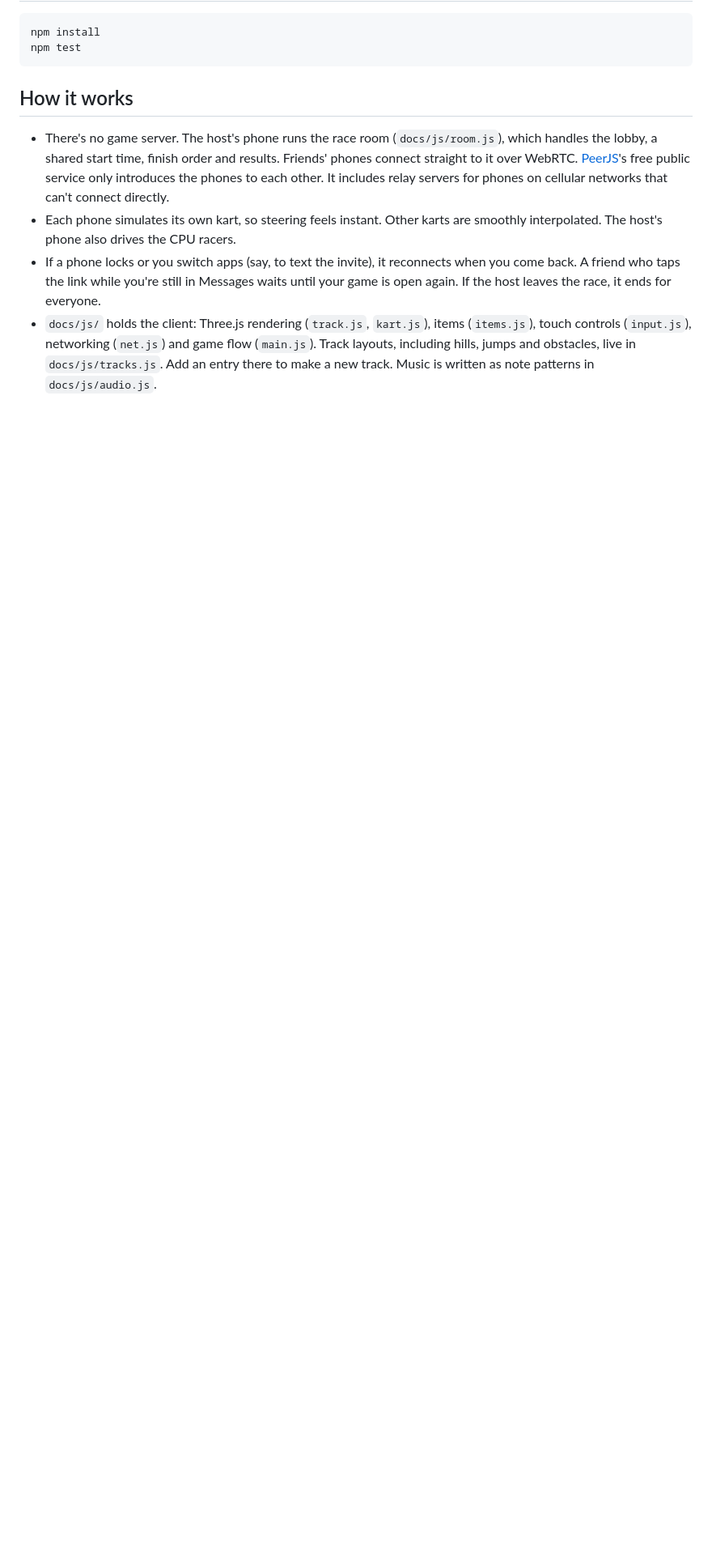
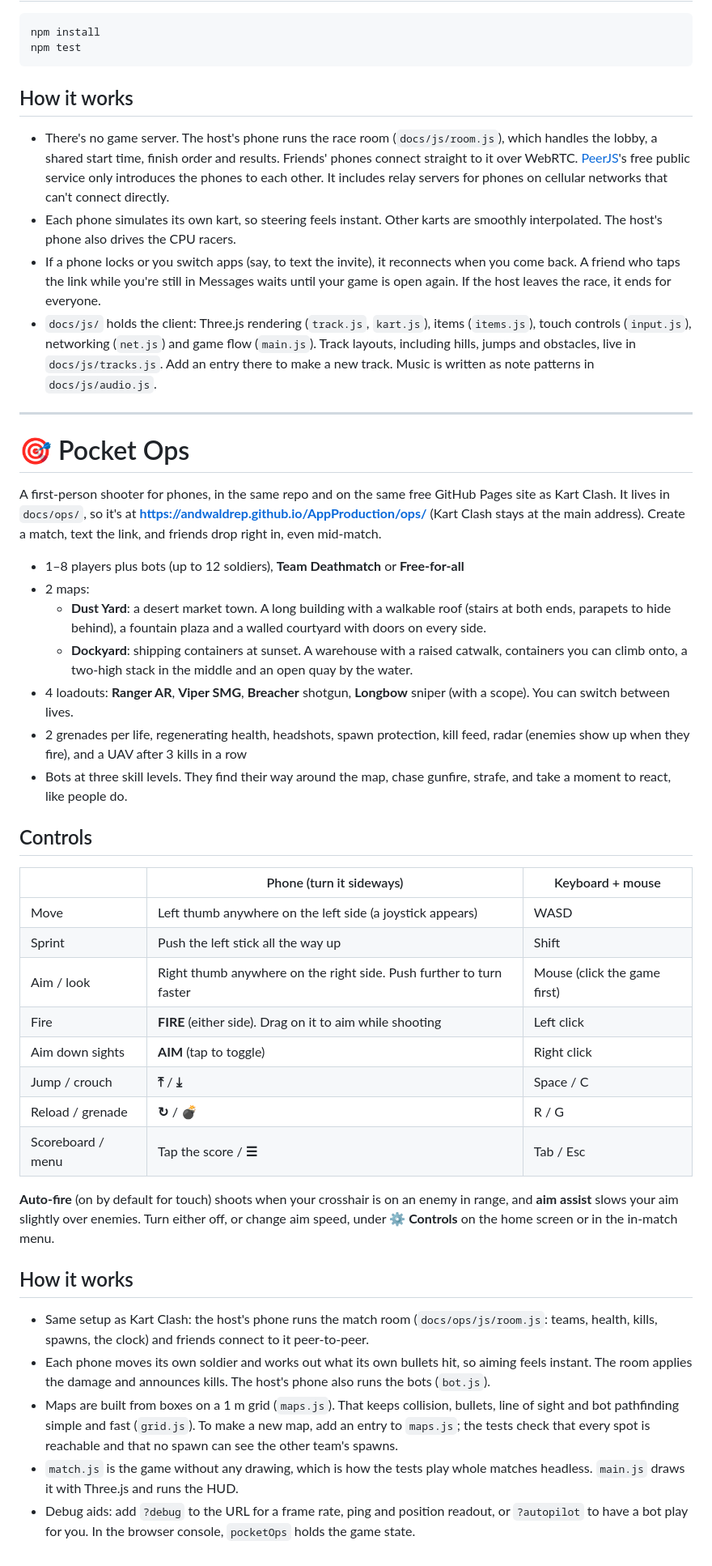
Before and after one commit to AndWaldrep/AppProduction, a Markdown page: README.md, the part around the change. Shown at 81% size. Rendered like a GitHub page; blank space fills up the shorter version.

Commit message:
Document Pocket Ops: maps, controls and how it works
Co-Authored-By: Claude Opus 5.5 <noreply@anthropic.com>
Claude-Session: https://claude.ai/code/session_01Uito3ztWmvfjWevCykngcF

```diff
--- a/README.md
+++ b/README.md
@@ -89,3 +89,66 @@ npm test
   game flow (`main.js`). Track layouts, including hills, jumps and
   obstacles, live in `docs/js/tracks.js`. Add an entry there to make a new
   track. Music is written as note patterns in `docs/js/audio.js`.
+
+---
+
+# 🎯 Pocket Ops
+
+A first-person shooter for phones, in the same repo and on the same free
+GitHub Pages site as Kart Clash. It lives in `docs/ops/`, so it's at
+**https://andwaldrep.github.io/AppProduction/ops/** (Kart Clash stays at the
+main address). Create a match, text the link, and friends drop right in, even
+mid-match.
+
+- 1–8 players plus bots (up to 12 soldiers), **Team Deathmatch** or
+  **Free-for-all**
+- 2 maps:
+  - **Dust Yard**: a desert market town. A long building with a walkable
+    roof (stairs at both ends, parapets to hide behind), a fountain plaza
+    and a walled courtyard with doors on every side.
+  - **Dockyard**: shipping containers at sunset. A warehouse with a raised
+    catwalk, containers you can climb onto, a two-high stack in the middle
+    and an open quay by the water.
+- 4 loadouts: **Ranger AR**, **Viper SMG**, **Breacher** shotgun,
+  **Longbow** sniper (with a scope). You can switch between lives.
+- 2 grenades per life, regenerating health, headshots, spawn protection,
+  kill feed, radar (enemies show up when they fire), and a UAV after 3 kills
+  in a row
+- Bots at three skill levels. They find their way around the map, chase
+  gunfire, strafe, and take a moment to react, like people do.
+
+## Controls
+
+| | Phone (turn it sideways) | Keyboard + mouse |
+|---|---|---|
+| Move | Left thumb anywhere on the left side (a joystick appears) | WASD |
+| Sprint | Push the left stick all the way up | Shift |
+| Aim / look | Right thumb anywhere on the right side. Push further to turn faster | Mouse (click the game first) |
+| Fire | **FIRE** (either side). Drag on it to aim while shooting | Left click |
+| Aim down sights | **AIM** (tap to toggle) | Right click |
+| Jump / crouch | **⤒** / **⤓** | Space / C |
+| Reload / grenade | **↻** / **💣** | R / G |
+| Scoreboard / menu | Tap the score / **☰** | Tab / Esc |
+
+**Auto-fire** (on by default for touch) shoots when your crosshair is on an
+enemy in range, and **aim assist** slows your aim slightly over enemies.
+Turn either off, or change aim speed, under **⚙️ Controls** on the home
+screen or in the in-match menu.
+
+## How it works
+
+- Same setup as Kart Clash: the host's phone runs the match room
+  (`docs/ops/js/room.js`: teams, health, kills, spawns, the clock) and
+  friends connect to it peer-to-peer.
+- Each phone moves its own soldier and works out what its own bullets hit, so
+  aiming feels instant. The room applies the damage and announces kills. The
+  host's phone also runs the bots (`bot.js`).
+- Maps are built from boxes on a 1 m grid (`maps.js`). That keeps collision,
+  bullets, line of sight and bot pathfinding simple and fast (`grid.js`). To
+  make a new map, add an entry to `maps.js`; the tests check that every spot
+  is reachable and that no spawn can see the other team's spawns.
+- `match.js` is the game without any drawing, which is how the tests play
+  whole matches headless. `main.js` draws it with Three.js and runs the HUD.
+- Debug aids: add `?debug` to the URL for a frame rate, ping and position
+  readout, or `?autopilot` to have a bot play for you. In the browser
+  console, `pocketOps` holds the game state.
```
